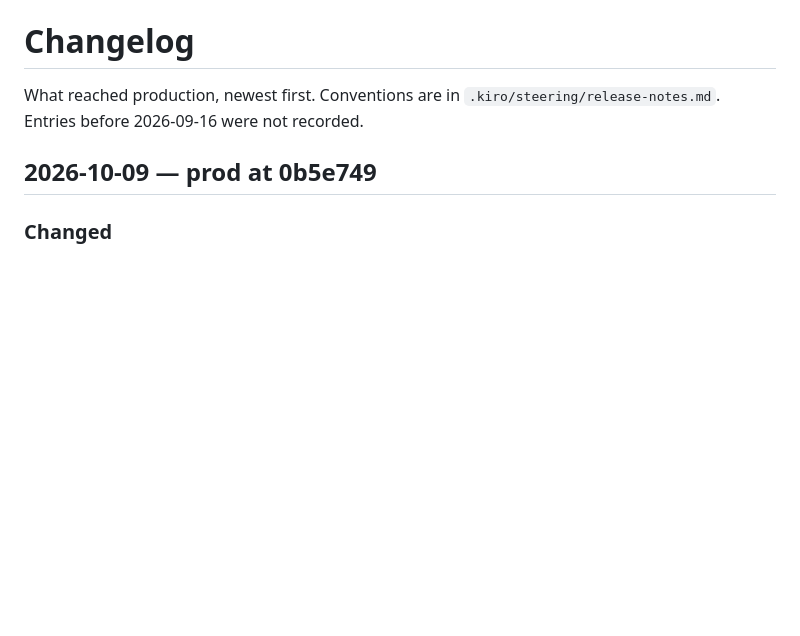
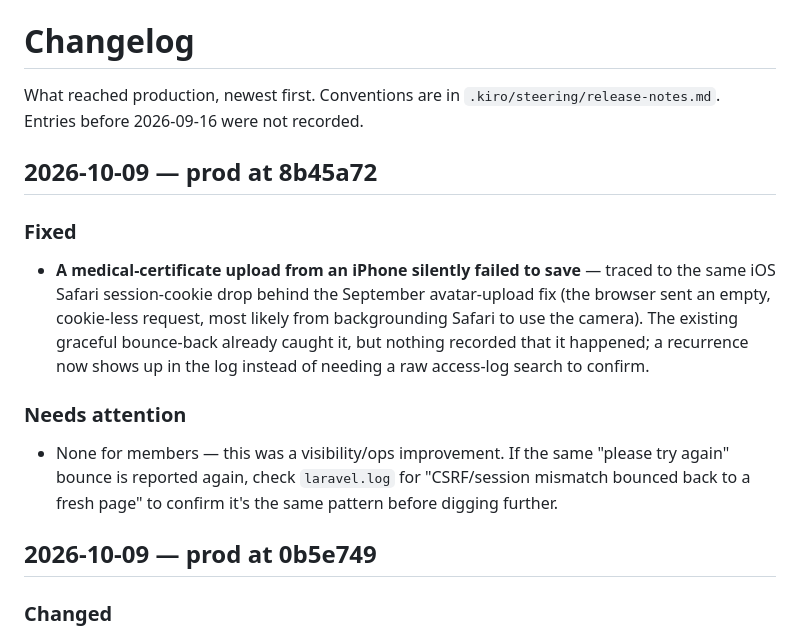
Before and after one commit to collaed/divingclub, a Markdown page: CHANGELOG.md, the part around the change. GitHub-like rendering; blank space fills up the shorter version.

Commit message:
chore: record the iOS session-cookie logging fix in the changelog

```diff
--- a/CHANGELOG.md
+++ b/CHANGELOG.md
@@ -2,6 +2,23 @@
 
 What reached production, newest first. Conventions are in
 `.kiro/steering/release-notes.md`. Entries before 2026-09-16 were not recorded.
+
+## 2026-10-09 — prod at 8b45a72
+
+### Fixed
+- **A medical-certificate upload from an iPhone silently failed to save** —
+  traced to the same iOS Safari session-cookie drop behind the September
+  avatar-upload fix (the browser sent an empty, cookie-less request, most
+  likely from backgrounding Safari to use the camera). The existing graceful
+  bounce-back already caught it, but nothing recorded that it happened; a
+  recurrence now shows up in the log instead of needing a raw access-log
+  search to confirm.
+
+### Needs attention
+- None for members — this was a visibility/ops improvement. If the same
+  "please try again" bounce is reported again, check `laravel.log` for
+  "CSRF/session mismatch bounced back to a fresh page" to confirm it's the
+  same pattern before digging further.
 
 ## 2026-10-09 — prod at 0b5e749
 
```
